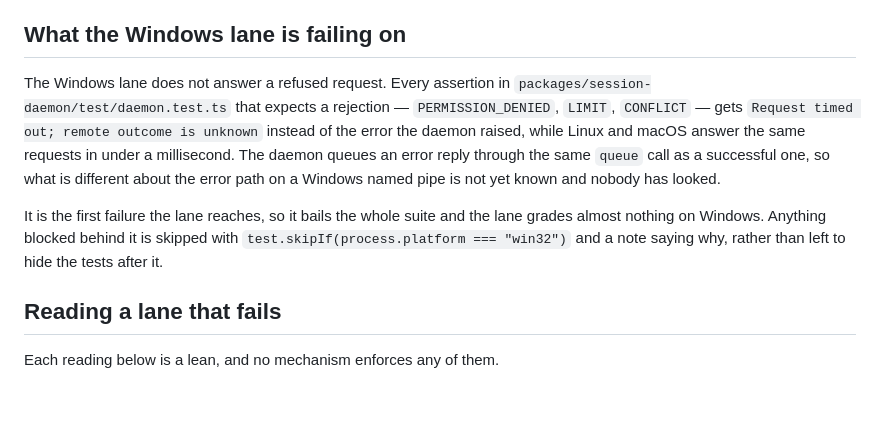
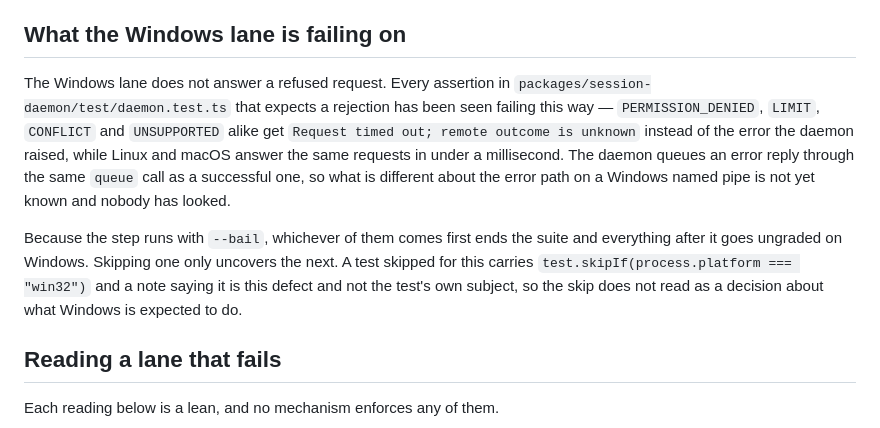
Before and after one commit to omnilogic-labs/werk, a Markdown page: docs/platforms.md, the part around the change. Drawn GitHub-style; blank space fills up the shorter version.

Commit message:
docs(platforms): say what the lost-reply defect costs the Windows lane
The lane bails on whichever rejection assertion it reaches first, so skipping
one only uncovers the next; UNSUPPORTED is now the one it stops at. Says so,
and says what a skip for this defect has to carry so it does not read as a
ruling about Windows.

Co-Authored-By: Claude Opus 5 (1M context) <noreply@anthropic.com>
Claude-Session: https://claude.ai/code/session_018HTbCz4mJbQvTNtgsnrPtz

```diff
--- a/docs/platforms.md
+++ b/docs/platforms.md
@@ -53,18 +53,20 @@ to weigh them.
 ## What the Windows lane is failing on
 
 The Windows lane does not answer a refused request. Every assertion in
-`packages/session-daemon/test/daemon.test.ts` that expects a rejection —
-`PERMISSION_DENIED`, `LIMIT`, `CONFLICT` — gets
-`Request timed out; remote outcome is unknown` instead of the error the daemon
-raised, while Linux and macOS answer the same requests in under a millisecond.
-The daemon queues an error reply through the same `queue` call as a successful
-one, so what is different about the error path on a Windows named pipe is not
-yet known and nobody has looked.
+`packages/session-daemon/test/daemon.test.ts` that expects a rejection has been
+seen failing this way — `PERMISSION_DENIED`, `LIMIT`, `CONFLICT` and
+`UNSUPPORTED` alike get `Request timed out; remote outcome is unknown` instead
+of the error the daemon raised, while Linux and macOS answer the same requests
+in under a millisecond. The daemon queues an error reply through the same
+`queue` call as a successful one, so what is different about the error path on
+a Windows named pipe is not yet known and nobody has looked.
 
-It is the first failure the lane reaches, so it bails the whole suite and the
-lane grades almost nothing on Windows. Anything blocked behind it is skipped
-with `test.skipIf(process.platform === "win32")` and a note saying why, rather
-than left to hide the tests after it.
+Because the step runs with `--bail`, whichever of them comes first ends the
+suite and everything after it goes ungraded on Windows. Skipping one only
+uncovers the next. A test skipped for this carries
+`test.skipIf(process.platform === "win32")` and a note saying it is this defect
+and not the test's own subject, so the skip does not read as a decision about
+what Windows is expected to do.
 
 ## Reading a lane that fails
 
```
